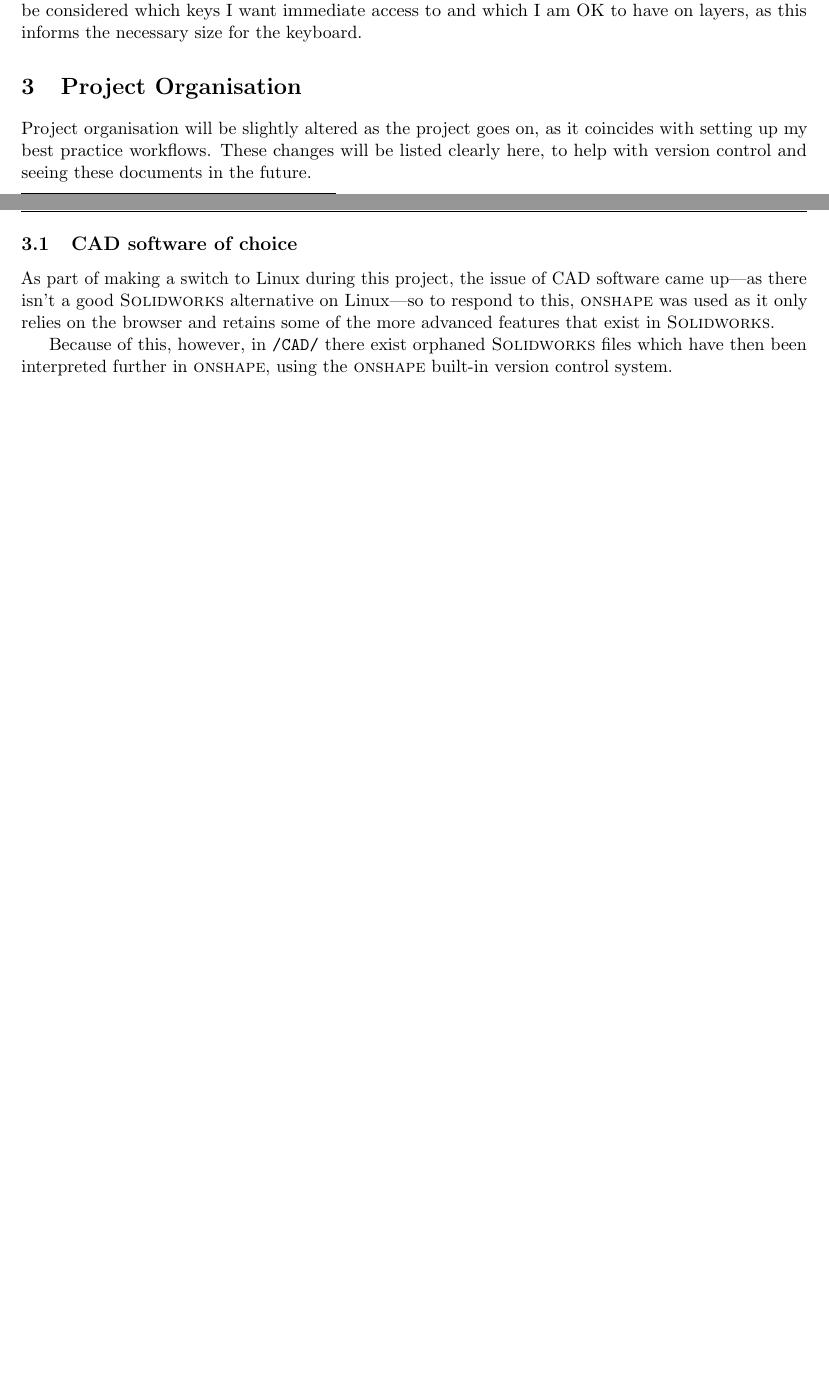
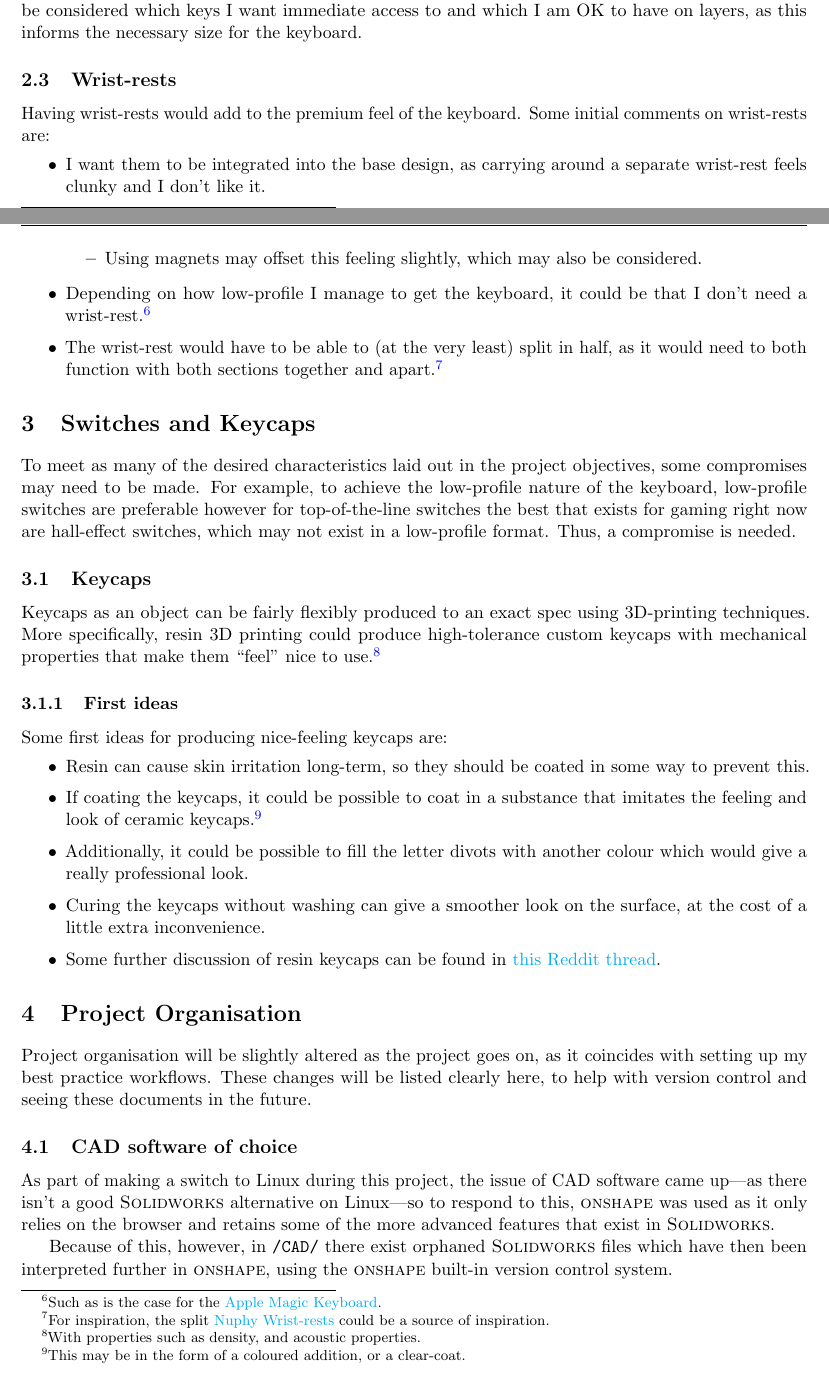
Before and after one commit to johntperry/custom_split_keyboard, a LaTeX paper (Documentation/project_overview/project_overview.tex): two parts of pages 2 and 3 of 3 before the commit and two parts of pages 2 and 3 of 4 after it, joined at a grey line, cut so that both start at the same text, the shorter picture padded with empty space. Compiled offline with pdfLaTeX.

Commit message:
Added discussion of switches and keycaps, wrist-rests and some ideas to do with them.

```diff
--- a/Documentation/project_overview/project_overview.tex
+++ b/Documentation/project_overview/project_overview.tex
@@ -148,6 +148,37 @@ The different objectives for the finished keyboard include:
 
 \SI{80}{\percent} should be considered more of a rough goal, I want a keyboard that is flexible enough that it doesn't take up too much space. \SI{80}{\percent} has been seen to be a good balance in the past, but it must be considered which keys I want immediate access to and which I am OK to have on layers, as this informs the necessary size for the keyboard.
 
+\subsection{Wrist-rests}
+
+Having wrist-rests would add to the premium feel of the keyboard. Some initial comments on wrist-rests are:
+\begin{itemize}
+    \item I want them to be integrated into the base design, as carrying around a separate wrist-rest feels clunky and I don't like it.
+    \begin{itemize}
+        \item Using magnets may offset this feeling slightly, which may also be considered.
+    \end{itemize}
+    \item Depending on how low-profile I manage to get the keyboard, it could be that I don't need a wrist-rest.\footnote{Such as is the case for the \href{https://www.apple.com/uk/shop/product/mxcl3b/a/magic-keyboard-usb-c-british-english}{Apple Magic Keyboard}.}
+    \item The wrist-rest would have to be able to (at the very least) split in half, as it would need to both function with both sections together and apart.\footnote{For inspiration, the split \href{https://nuphy.com/products/wrist-rest-for-node-series-low-profile?variant=43916448137325}{Nuphy Wrist-rests} could be a source of inspiration.}
+\end{itemize}
+
+\section{Switches and Keycaps}
+
+To meet as many of the desired characteristics laid out in the project objectives, some compromises may need to be made. For example, to achieve the low-profile nature of the keyboard, low-profile switches are preferable however for top-of-the-line switches the best that exists for gaming right now are hall-effect switches, which may not exist in a low-profile format. Thus, a compromise is needed.
+
+\subsection{Keycaps}
+
+Keycaps as an object can be fairly flexibly produced to an exact spec using 3D-printing techniques. More specifically, resin 3D printing could produce high-tolerance custom keycaps with mechanical properties that make them \say{feel} nice to use.\footnote{With properties such as density, and acoustic properties.}
+
+\subsubsection{First ideas}
+
+Some first ideas for producing nice-feeling keycaps are:
+\begin{itemize}
+    \item Resin can cause skin irritation long-term, so they should be coated in some way to prevent this.
+    \item If coating the keycaps, it could be possible to coat in a substance that imitates the feeling and look of ceramic keycaps.\footnote{This may be in the form of a coloured addition, or a clear-coat.}
+    \item Additionally, it could be possible to fill the letter divots with another colour which would give a really professional look.
+    \item Curing the keycaps without washing can give a smoother look on the surface, at the cost of a little extra inconvenience.
+    \item Some further discussion of resin keycaps can be found in \href{https://www.reddit.com/r/resinprinting/comments/thtnry/resin_printed_keycaps_for_my_keyboard/}{this Reddit thread}.
+\end{itemize}
+
 \section{Project Organisation}
 
 Project organisation will be slightly altered as the project goes on, as it coincides with setting up my best practice workflows. These changes will be listed clearly here, to help with version control and seeing these documents in the future.
```
Also changed, not shown: 1 other file.
